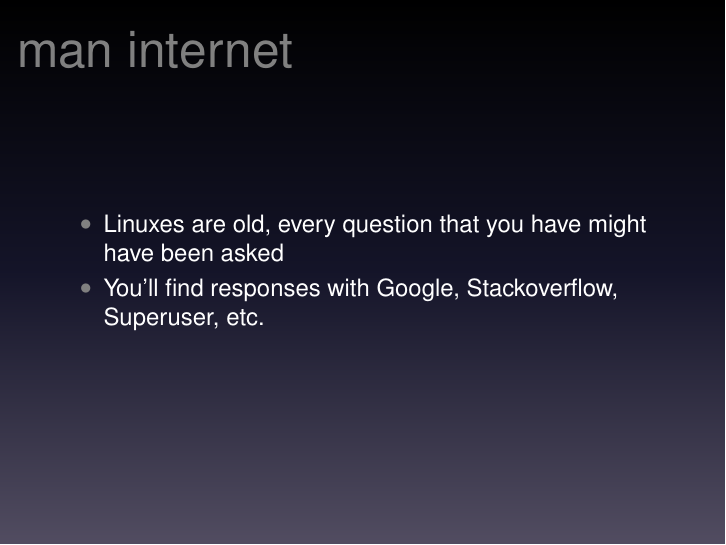
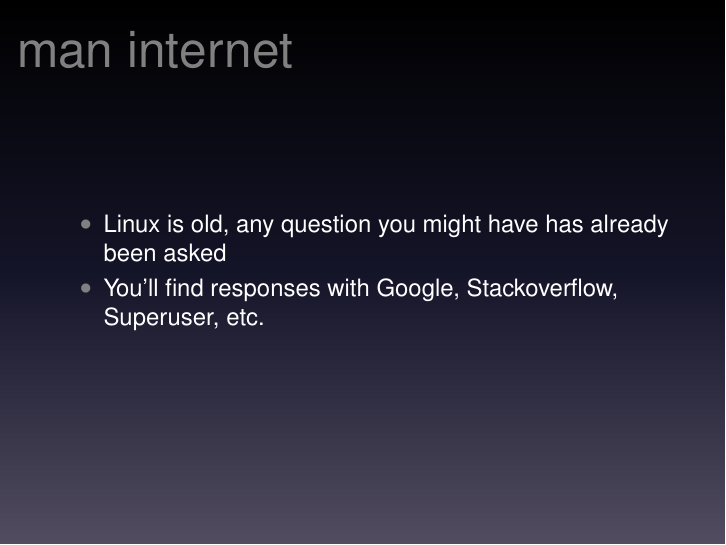
Before and after one commit to gconfs-conferences/linux-2015, LaTeX slides (slides.tex, which reads parts/man.tex): page 20 of 23. Compiled offline with pdfLaTeX.

Commit message:
Fixing grammar.

```diff
--- a/parts/man.tex
+++ b/parts/man.tex
@@ -19,7 +19,7 @@
 \begin{frame}
     \frametitle{man internet}
     \begin{itemize}
-	\item Linuxes are old, every question that you have might have been asked
+	\item Linux is old, any question you might have has already been asked
 	\item You'll find responses with Google, Stackoverflow, Superuser, etc.
     \end{itemize}
 \end{frame}
```
